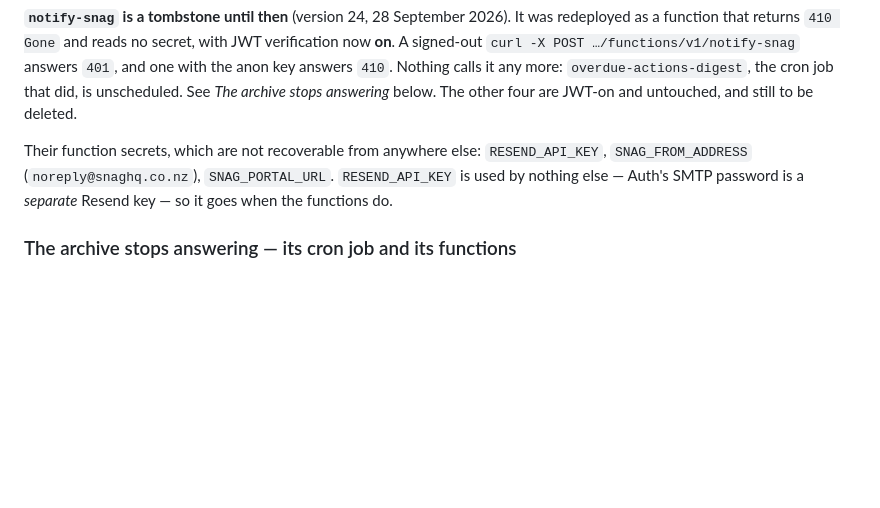
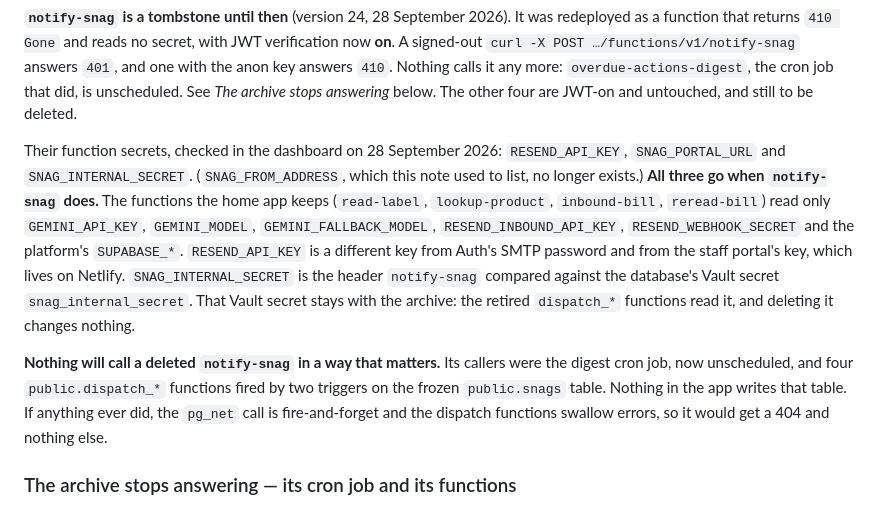
Before and after one commit to Mturnernz/snag-app, a Markdown page: SNAG_INFRA_NOTES.md, the part around the change. GitHub-like rendering; blank space fills up the shorter version.

Commit message:
Infra notes: the retired functions' secrets as they actually are
SNAG_FROM_ADDRESS no longer exists, and SNAG_INTERNAL_SECRET does. All
three that are left (RESEND_API_KEY, SNAG_PORTAL_URL,
SNAG_INTERNAL_SECRET) belong to notify-snag and go with it. None is read
by a function the app keeps. Records why deleting notify-snag is safe.

Co-Authored-By: Claude Opus 5.5 <noreply@anthropic.com>
Claude-Session: https://claude.ai/code/session_01JwskE7ogjR7uyeWFpjSJkK

```diff
--- a/SNAG_INFRA_NOTES.md
+++ b/SNAG_INFRA_NOTES.md
@@ -267,10 +267,20 @@ answers `410`. Nothing calls it any more: `overdue-actions-digest`, the cron job
 unscheduled. See *The archive stops answering* below. The other four are JWT-on and untouched,
 and still to be deleted.
 
-Their function secrets, which are not recoverable from anywhere else:
-`RESEND_API_KEY`, `SNAG_FROM_ADDRESS` (`noreply@snaghq.co.nz`), `SNAG_PORTAL_URL`. `RESEND_API_KEY`
-is used by nothing else — Auth's SMTP password is a *separate* Resend key — so it goes when the
-functions do.
+Their function secrets, checked in the dashboard on 28 September 2026: `RESEND_API_KEY`,
+`SNAG_PORTAL_URL` and `SNAG_INTERNAL_SECRET`. (`SNAG_FROM_ADDRESS`, which this note used to list,
+no longer exists.) **All three go when `notify-snag` does.** The functions the home app keeps
+(`read-label`, `lookup-product`, `inbound-bill`, `reread-bill`) read only `GEMINI_API_KEY`,
+`GEMINI_MODEL`, `GEMINI_FALLBACK_MODEL`, `RESEND_INBOUND_API_KEY`, `RESEND_WEBHOOK_SECRET` and the
+platform's `SUPABASE_*`. `RESEND_API_KEY` is a different key from Auth's SMTP password and from the
+staff portal's key, which lives on Netlify. `SNAG_INTERNAL_SECRET` is the header `notify-snag`
+compared against the database's Vault secret `snag_internal_secret`. That Vault secret stays with
+the archive: the retired `dispatch_*` functions read it, and deleting it changes nothing.
+
+**Nothing will call a deleted `notify-snag` in a way that matters.** Its callers were the digest
+cron job, now unscheduled, and four `public.dispatch_*` functions fired by two triggers on the frozen
+`public.snags` table. Nothing in the app writes that table. If anything ever did, the `pg_net` call is
+fire-and-forget and the dispatch functions swallow errors, so it would get a 404 and nothing else.
 
 ### The archive stops answering — its cron job and its functions
 
```
